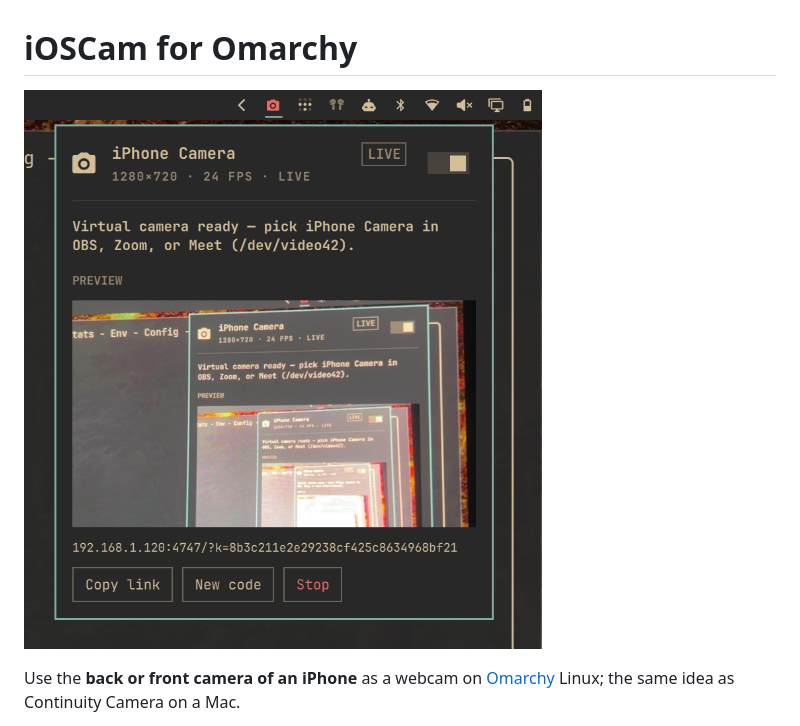
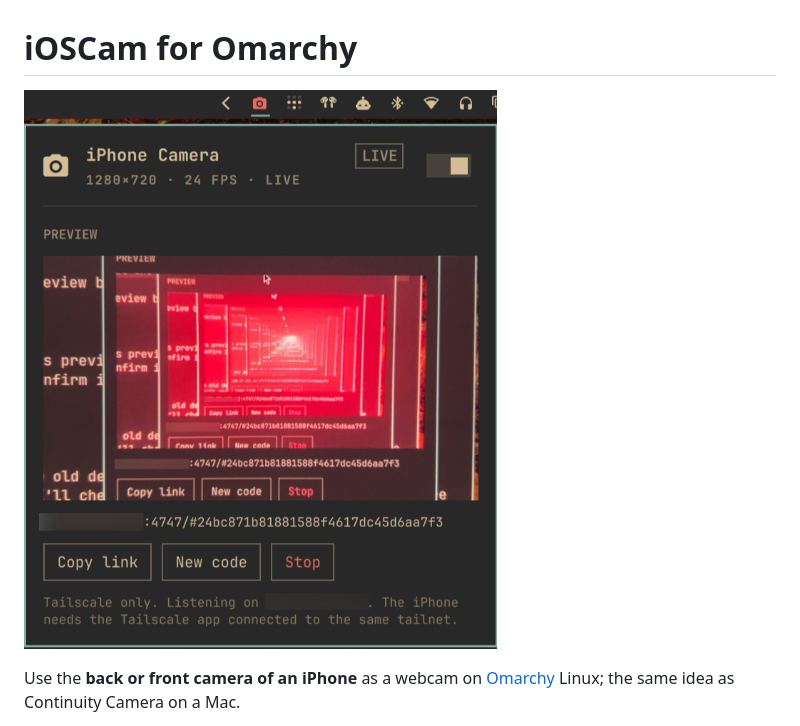
Before and after one commit to boraoku/iOSCamForOmarchyLinux, a Markdown page: README.md, the part around the change. Drawn GitHub-style; pictures changed too: preview.png (added), screenshot-2026-09-01_23-40-34.png (deleted).

Commit message:
Add marketplace preview image

```diff
--- a/README.md
+++ b/README.md
@@ -1,6 +1,6 @@
 # iOSCam for Omarchy
 
-![Screenshot of Plugin In Action](screenshot-2026-09-01_23-40-34.png)
+![Screenshot of Plugin In Action](preview.png)
 
 Use the **back or front camera of an iPhone** as a webcam on [Omarchy](https://omarchy.org/) Linux; the same idea as Continuity Camera on a Mac.
 
```
